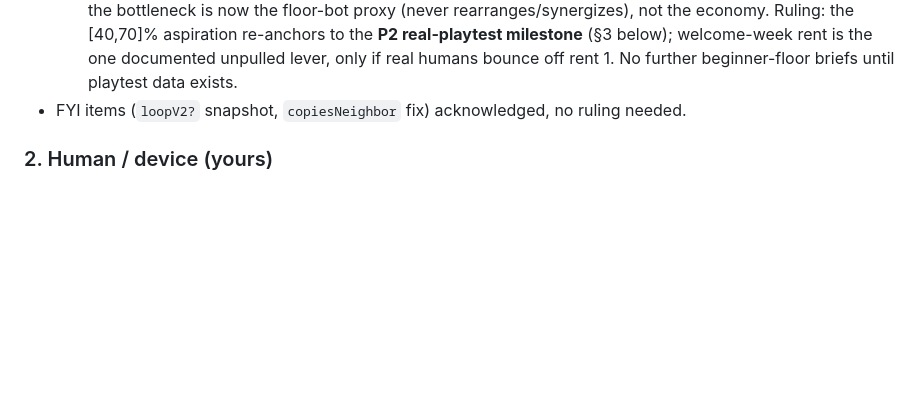
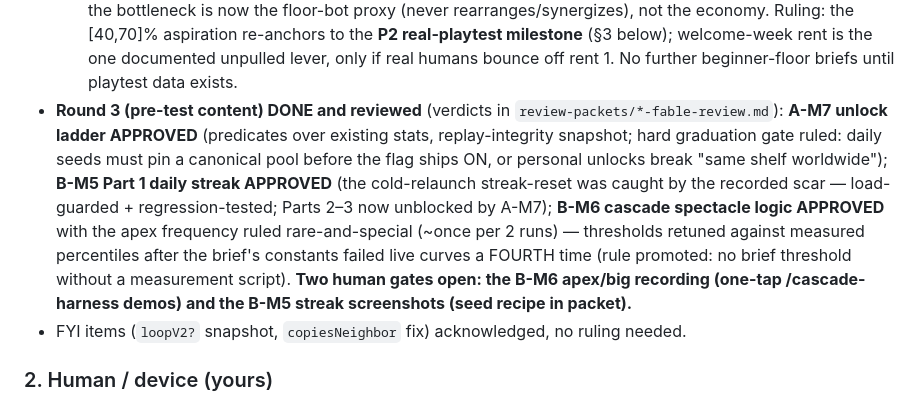
Before and after one commit to gentritr1/lucky-shelf, a Markdown page: docs/STATUS.md, the part around the change. GitHub-like rendering; blank space fills up the shorter version.

Commit message:
docs: STATUS — round 3 reviewed; two human gates open (B-M6 recording, B-M5 streak shots)
Co-Authored-By: Claude Fable 5 <noreply@anthropic.com>

```diff
--- a/docs/STATUS.md
+++ b/docs/STATUS.md
@@ -63,6 +63,17 @@ Authoritative rulings recorded in **`docs/review-packets/FABLE-RULINGS-2026-07-0
     aspiration re-anchors to the **P2 real-playtest milestone** (§3 below); welcome-week rent is
     the one documented unpulled lever, only if real humans bounce off rent 1. No further
     beginner-floor briefs until playtest data exists.
+- **Round 3 (pre-test content) DONE and reviewed** (verdicts in `review-packets/*-fable-review.md`):
+  **A-M7 unlock ladder APPROVED** (predicates over existing stats, replay-integrity snapshot;
+  hard graduation gate ruled: daily seeds must pin a canonical pool before the flag ships ON, or
+  personal unlocks break "same shelf worldwide"); **B-M5 Part 1 daily streak APPROVED** (the
+  cold-relaunch streak-reset was caught by the recorded scar — load-guarded + regression-tested;
+  Parts 2–3 now unblocked by A-M7); **B-M6 cascade spectacle logic APPROVED** with the apex
+  frequency ruled rare-and-special (~once per 2 runs) — thresholds retuned against measured
+  percentiles after the brief's constants failed live curves a FOURTH time (rule promoted: no
+  brief threshold without a measurement script). **Two human gates open: the B-M6 apex/big
+  recording (one-tap /cascade-harness demos) and the B-M5 streak screenshots (seed recipe in
+  packet).**
 - FYI items (`loopV2?` snapshot, `copiesNeighbor` fix) acknowledged, no ruling needed.
 
 ### 2. Human / device (yours)
```
